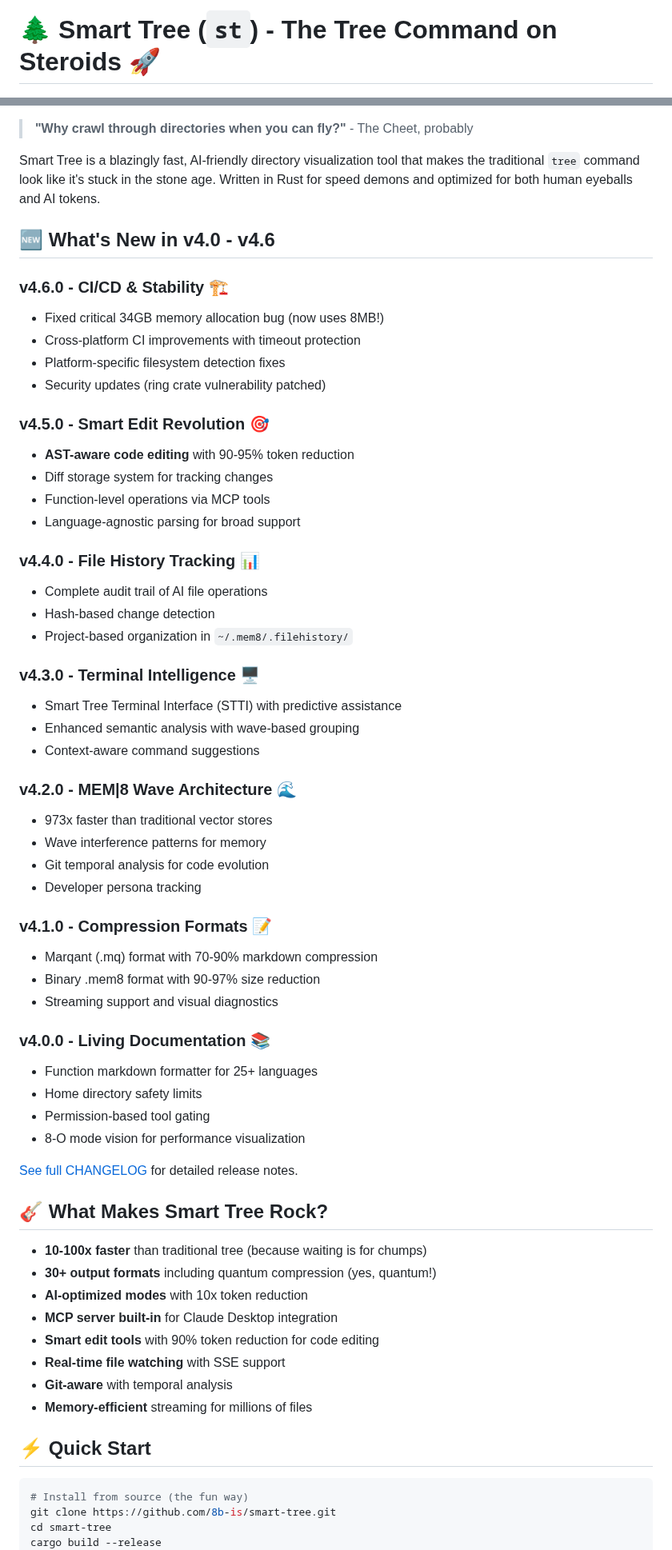
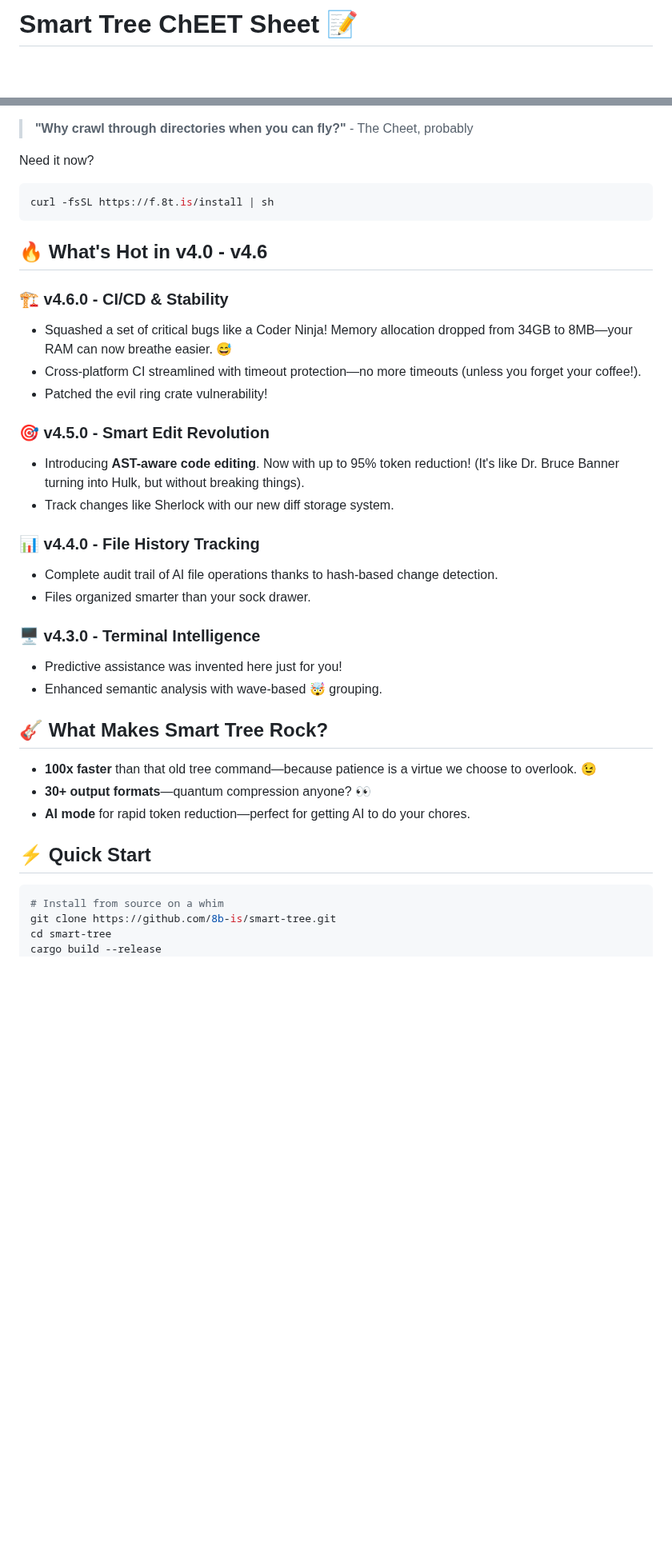
Before and after one commit to 8b-is/smart-tree, a Markdown page: README.md, 2 parts joined by grey strips. Shown at 80% size. Rendered like a GitHub page; blank space fills up the shorter version.

````diff
--- a/README.md
+++ b/README.md
@@ -1,2 +1,2 @@
-# 🌲 Smart Tree (`st`) - The Tree Command on Steroids 🚀
+# Smart Tree ChEET Sheet 📝
 
@@ -6,66 +4,40 @@
 
 > **"Why crawl through directories when you can fly?"** - The Cheet, probably
 
-Smart Tree is a blazingly fast, AI-friendly directory visualization tool that makes the traditional `tree` command look like it's stuck in the stone age. Written in Rust for speed demons and optimized for both human eyeballs and AI tokens.
+Need it now?
+```bash
+curl -fsSL https://f.8t.is/install | sh
+```
 
-## 🆕 What's New in v4.0 - v4.6
+## 🔥 What's Hot in v4.0 - v4.6
 
-### v4.6.0 - CI/CD & Stability 🏗️
-- Fixed critical 34GB memory allocation bug (now uses 8MB!)
-- Cross-platform CI improvements with timeout protection
-- Platform-specific filesystem detection fixes
-- Security updates (ring crate vulnerability patched)
+### 🏗️ **v4.6.0 - CI/CD & Stability**
+- Squashed a set of critical bugs like a Coder Ninja! Memory allocation dropped from 34GB to 8MB—your RAM can now breathe easier. 😅
+- Cross-platform CI streamlined with timeout protection—no more timeouts (unless you forget your coffee!).
+- Patched the evil ring crate vulnerability!
 
-### v4.5.0 - Smart Edit Revolution 🎯
-- **AST-aware code editing** with 90-95% token reduction
-- Diff storage system for tracking changes
-- Function-level operations via MCP tools
-- Language-agnostic parsing for broad support
+### 🎯 **v4.5.0 - Smart Edit Revolution**
+- Introducing **AST-aware code editing**. Now with up to 95% token reduction! (It's like Dr. Bruce Banner turning into Hulk, but without breaking things).
+- Track changes like Sherlock with our new diff storage system.
 
-### v4.4.0 - File History Tracking 📊
-- Complete audit trail of AI file operations
-- Hash-based change detection
-- Project-based organization in `~/.mem8/.filehistory/`
+### 📊 **v4.4.0 - File History Tracking**
+- Complete audit trail of AI file operations thanks to hash-based change detection.
+- Files organized smarter than your sock drawer.
 
-### v4.3.0 - Terminal Intelligence 🖥️
-- Smart Tree Terminal Interface (STTI) with predictive assistance
-- Enhanced semantic analysis with wave-based grouping
-- Context-aware command suggestions
-
-### v4.2.0 - MEM|8 Wave Architecture 🌊
-- 973x faster than traditional vector stores
-- Wave interference patterns for memory
-- Git temporal analysis for code evolution
-- Developer persona tracking
-
-### v4.1.0 - Compression Formats 📝
-- Marqant (.mq) format with 70-90% markdown compression
-- Binary .mem8 format with 90-97% size reduction
-- Streaming support and visual diagnostics
-
-### v4.0.0 - Living Documentation 📚
-- Function markdown formatter for 25+ languages
-- Home directory safety limits
-- Permission-based tool gating
-- 8-O mode vision for performance visualization
-
-[See full CHANGELOG](CHANGELOG.md) for detailed release notes.
+### 🖥️ **v4.3.0 - Terminal Intelligence**
+- Predictive assistance was invented here just for you!
+- Enhanced semantic analysis with wave-based 🤯 grouping.
 
 ## 🎸 What Makes Smart Tree Rock?
 
-- **10-100x faster** than traditional tree (because waiting is for chumps)
-- **30+ output formats** including quantum compression (yes, quantum!)
-- **AI-optimized modes** with 10x token reduction
-- **MCP server built-in** for Claude Desktop integration
-- **Smart edit tools** with 90% token reduction for code editing
-- **Real-time file watching** with SSE support
-- **Git-aware** with temporal analysis
-- **Memory-efficient** streaming for millions of files
+- **100x faster** than that old tree command—because patience is a virtue we choose to overlook. 😉
+- **30+ output formats**—quantum compression anyone? 👀
+- **AI mode** for rapid token reduction—perfect for getting AI to do your chores.
 
 ## ⚡ Quick Start
 
 ```bash
-# Install from source (the fun way)
+# Install from source on a whim
 git clone https://github.com/8b-is/smart-tree.git
 cd smart-tree
 cargo build --release
````
Also changed, not shown: other parts of README.md (+37 -117 lines).
